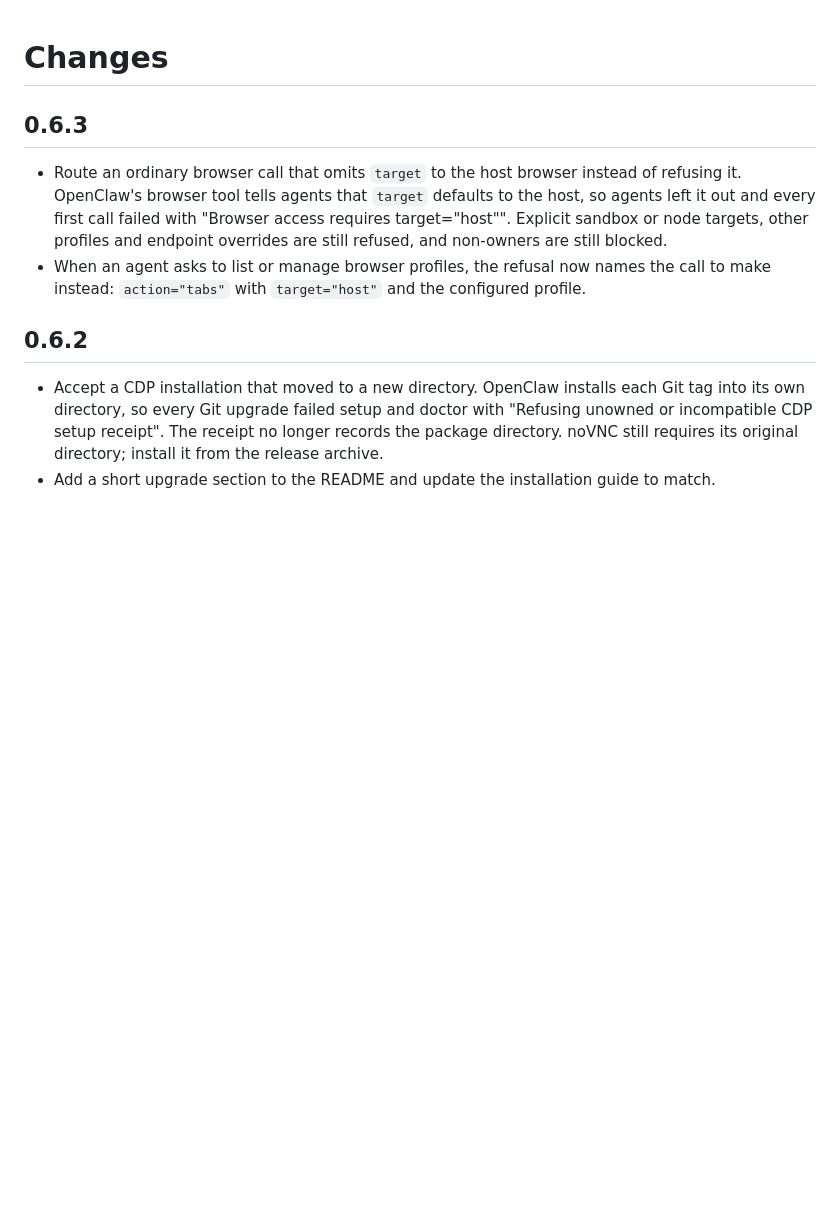
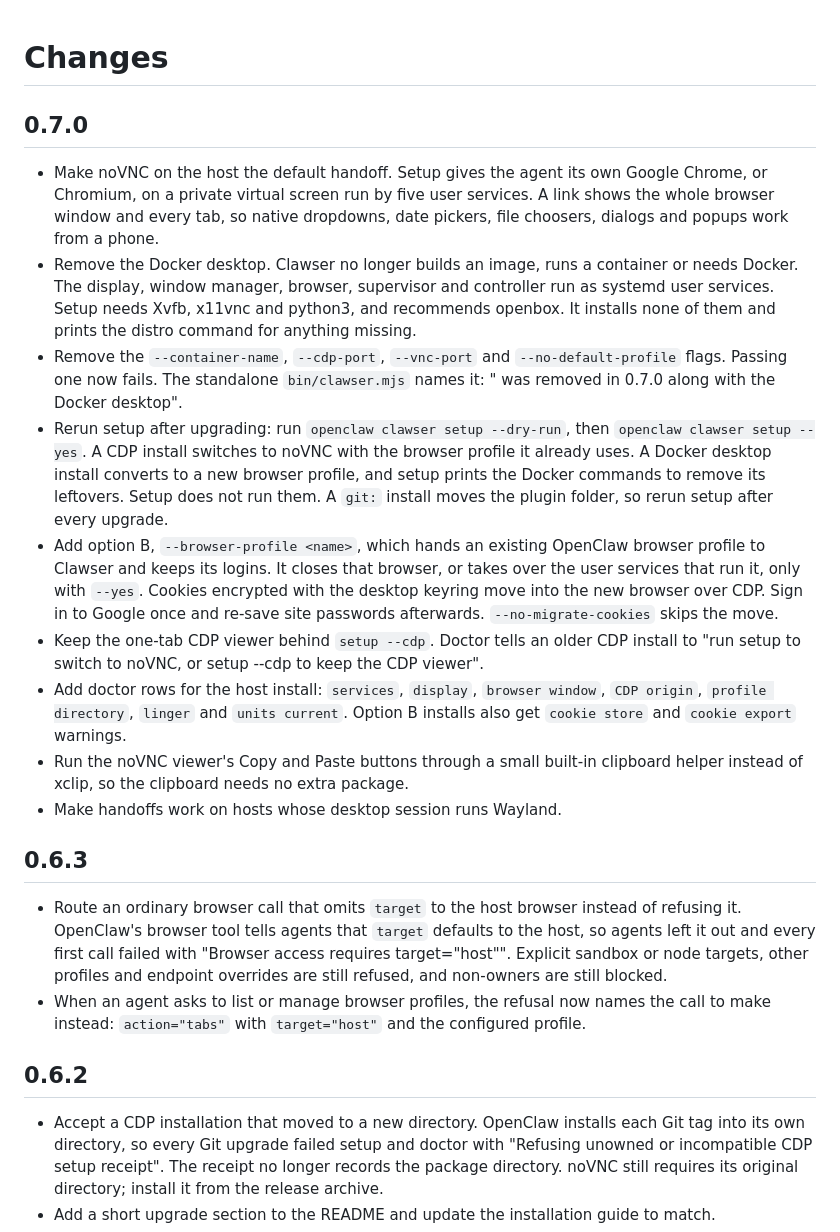
Before and after one commit to pengying/clawser, a Markdown page: CHANGELOG.md, the part around the change. GitHub-like rendering; blank space fills up the shorter version.

Commit message:
docs(changelog): name the 0.7.0 breaking changes
Co-Authored-By: Claude Opus 5.5 <noreply@anthropic.com>

```diff
--- a/CHANGELOG.md
+++ b/CHANGELOG.md
@@ -1,4 +1,16 @@
 # Changes
+
+## 0.7.0
+
+- Make noVNC on the host the default handoff. Setup gives the agent its own Google Chrome, or Chromium, on a private virtual screen run by five user services. A link shows the whole browser window and every tab, so native dropdowns, date pickers, file choosers, dialogs and popups work from a phone.
+- Remove the Docker desktop. Clawser no longer builds an image, runs a container or needs Docker. The display, window manager, browser, supervisor and controller run as systemd user services. Setup needs Xvfb, x11vnc and python3, and recommends openbox. It installs none of them and prints the distro command for anything missing.
+- Remove the `--container-name`, `--cdp-port`, `--vnc-port` and `--no-default-profile` flags. Passing one now fails. The standalone `bin/clawser.mjs` names it: "<flag> was removed in 0.7.0 along with the Docker desktop".
+- Rerun setup after upgrading: run `openclaw clawser setup --dry-run`, then `openclaw clawser setup --yes`. A CDP install switches to noVNC with the browser profile it already uses. A Docker desktop install converts to a new browser profile, and setup prints the Docker commands to remove its leftovers. Setup does not run them. A `git:` install moves the plugin folder, so rerun setup after every upgrade.
+- Add option B, `--browser-profile <name>`, which hands an existing OpenClaw browser profile to Clawser and keeps its logins. It closes that browser, or takes over the user services that run it, only with `--yes`. Cookies encrypted with the desktop keyring move into the new browser over CDP. Sign in to Google once and re-save site passwords afterwards. `--no-migrate-cookies` skips the move.
+- Keep the one-tab CDP viewer behind `setup --cdp`. Doctor tells an older CDP install to "run setup to switch to noVNC, or setup --cdp to keep the CDP viewer".
+- Add doctor rows for the host install: `services`, `display`, `browser window`, `CDP origin`, `profile directory`, `linger` and `units current`. Option B installs also get `cookie store` and `cookie export` warnings.
+- Run the noVNC viewer's Copy and Paste buttons through a small built-in clipboard helper instead of xclip, so the clipboard needs no extra package.
+- Make handoffs work on hosts whose desktop session runs Wayland.
 
 ## 0.6.3
 
```
